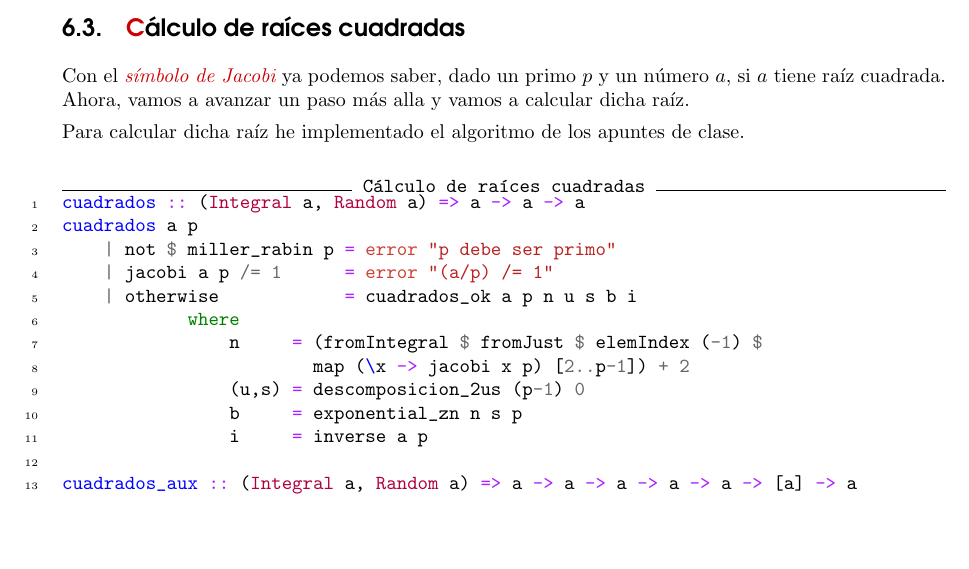
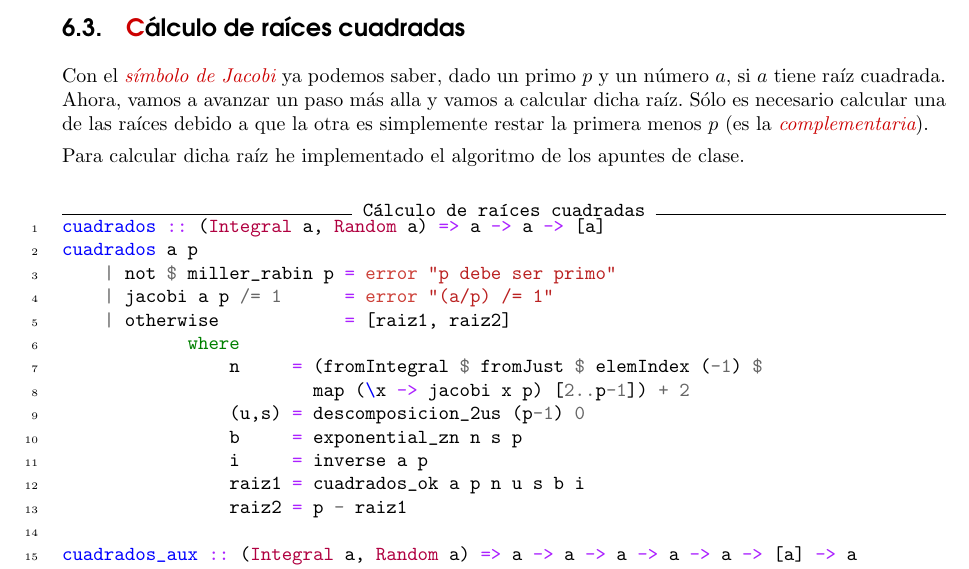
Before and after one commit to mgmacias95/Criptografia_y_Computacion, a LaTeX document (doc/aritmetica_modular.tex): part of page 9 of 9, cut so that both start at the same text, the shorter picture padded with empty space. Compiled offline with pdfLaTeX.

Commit message:
finished exercice 6

```diff
--- a/doc/aritmetica_modular.tex
+++ b/doc/aritmetica_modular.tex
@@ -443,22 +443,24 @@ jacobi_impar a n
 \end{minted}
 
 \subsection{\textcolor{rojo}Cálculo de raíces cuadradas}
-Con el \textit{\textcolor{rojo}{símbolo de Jacobi}} ya podemos saber, dado un primo $p$ y un número $a$, si $a$ tiene raíz cuadrada. Ahora, vamos a avanzar un paso más alla y vamos a calcular dicha raíz.
+Con el \textit{\textcolor{rojo}{símbolo de Jacobi}} ya podemos saber, dado un primo $p$ y un número $a$, si $a$ tiene raíz cuadrada. Ahora, vamos a avanzar un paso más alla y vamos a calcular dicha raíz. Sólo es necesario calcular una de las raíces debido a que la otra es simplemente restar la primera menos $p$ (es la \textit{\textcolor{rojo}{complementaria}}).
 
 Para calcular dicha raíz he implementado el algoritmo de los apuntes de clase.
 
 \begin{minted}[linenos, frame=lines, label={Cálculo de raíces cuadradas}]{haskell}
-cuadrados :: (Integral a, Random a) => a -> a -> a
+cuadrados :: (Integral a, Random a) => a -> a -> [a]
 cuadrados a p
     | not $ miller_rabin p = error "p debe ser primo"
     | jacobi a p /= 1      = error "(a/p) /= 1"
-    | otherwise            = cuadrados_ok a p n u s b i
+    | otherwise            = [raiz1, raiz2]
             where
                 n     = (fromIntegral $ fromJust $ elemIndex (-1) $
                         map (\x -> jacobi x p) [2..p-1]) + 2
                 (u,s) = descomposicion_2us (p-1) 0
                 b     = exponential_zn n s p
                 i     = inverse a p
+                raiz1 = cuadrados_ok a p n u s b i
+                raiz2 = p - raiz1
 
 cuadrados_aux :: (Integral a, Random a) => a -> a -> a -> a -> a -> [a] -> a
 cuadrados_aux _ _ r _ _ []     = r
```
Also changed, not shown: 1 other file.
